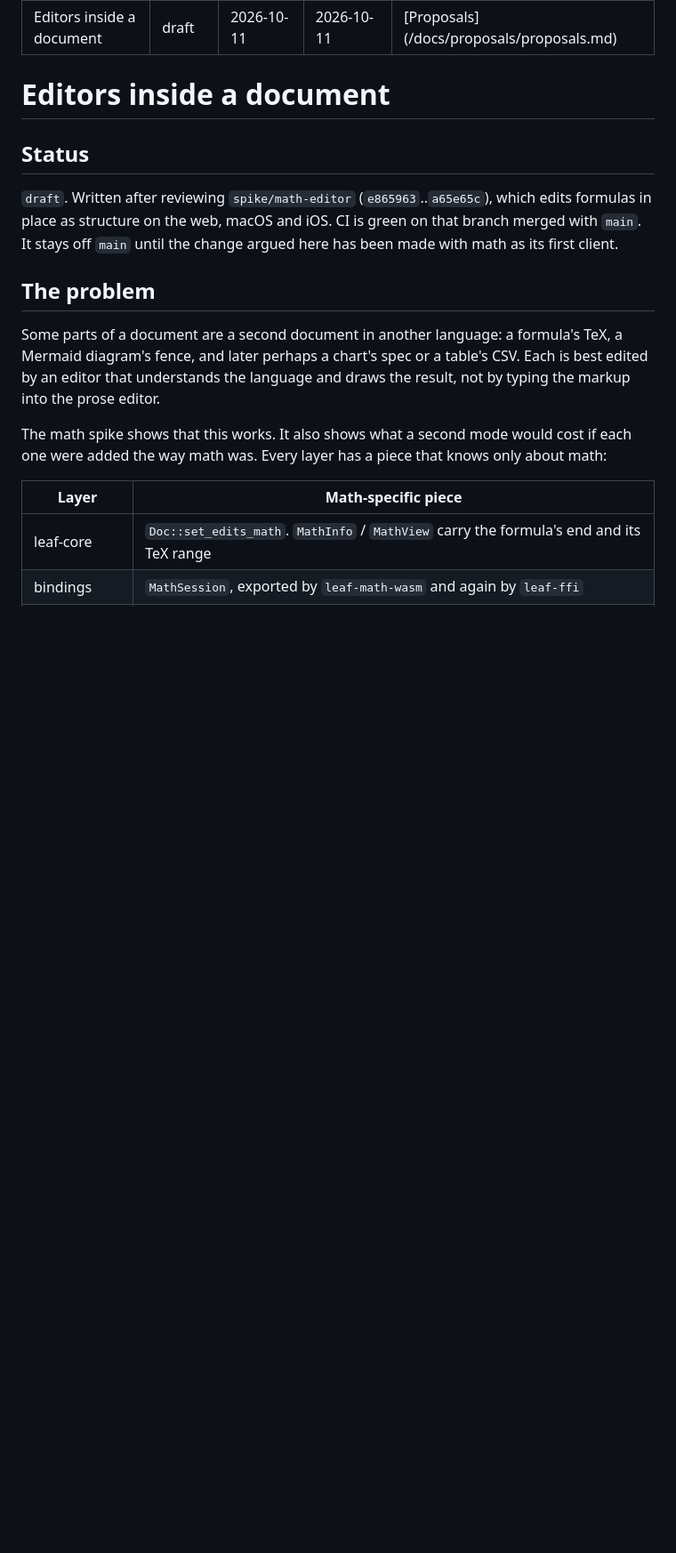
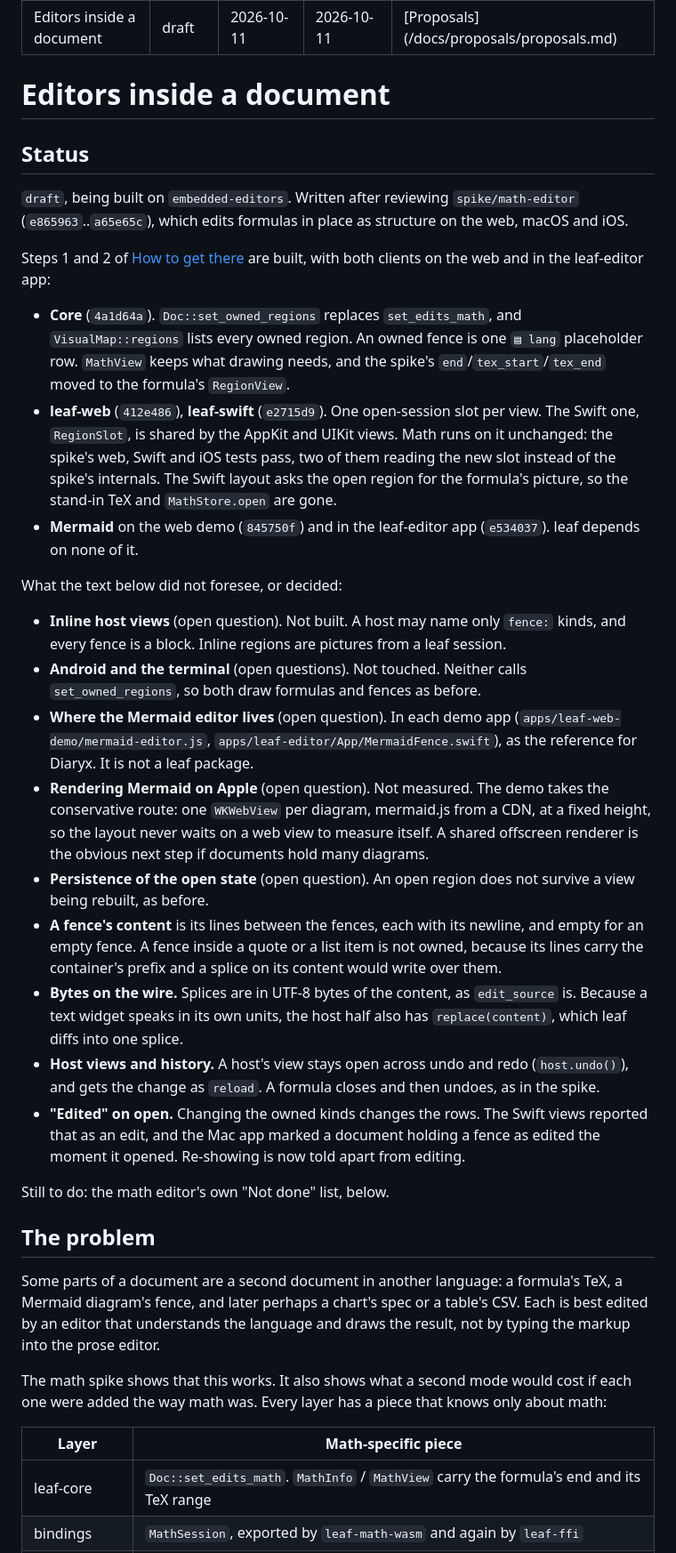
Before and after one commit to diaryx-org/leaf, a Markdown page: docs/proposals/embedded-editors.md, the part around the change. Shown at 89% size. Drawn GitHub-style; blank space fills up the shorter version.

```diff
--- a/docs/proposals/embedded-editors.md
+++ b/docs/proposals/embedded-editors.md
@@ -10,10 +10,59 @@ part_of: '[Proposals](/docs/proposals/proposals.md)'
 
 ## Status
 
-`draft`. Written after reviewing `spike/math-editor` (`e865963`..`a65e65c`),
-which edits formulas in place as structure on the web, macOS and iOS. CI is
-green on that branch merged with `main`. It stays off `main` until the change
-argued here has been made with math as its first client.
+`draft`, being built on `embedded-editors`. Written after reviewing
+`spike/math-editor` (`e865963`..`a65e65c`), which edits formulas in place as
+structure on the web, macOS and iOS.
+
+Steps 1 and 2 of [How to get there](#how-to-get-there) are built, with both
+clients on the web and in the leaf-editor app:
+
+- **Core** (`4a1d64a`). `Doc::set_owned_regions` replaces `set_edits_math`,
+  and `VisualMap::regions` lists every owned region. An owned fence is one
+  `▤ lang` placeholder row. `MathView` keeps what drawing needs, and the
+  spike's `end`/`tex_start`/`tex_end` moved to the formula's `RegionView`.
+- **leaf-web** (`412e486`), **leaf-swift** (`e2715d9`). One open-session
+  slot per view. The Swift one, `RegionSlot`, is shared by the AppKit and
+  UIKit views. Math runs on it unchanged: the spike's web, Swift and iOS
+  tests pass, two of them reading the new slot instead of the spike's
+  internals. The Swift layout asks the open region for the formula's
+  picture, so the stand-in TeX and `MathStore.open` are gone.
+- **Mermaid** on the web demo (`845750f`) and in the leaf-editor app
+  (`e534037`). leaf depends on none of it.
+
+What the text below did not foresee, or decided:
+
+- **Inline host views** (open question). Not built. A host may name only
+  `fence:` kinds, and every fence is a block. Inline regions are pictures from
+  a leaf session.
+- **Android and the terminal** (open questions). Not touched. Neither calls
+  `set_owned_regions`, so both draw formulas and fences as before.
+- **Where the Mermaid editor lives** (open question). In each demo app
+  (`apps/leaf-web-demo/mermaid-editor.js`, `apps/leaf-editor/App/MermaidFence.swift`),
+  as the reference for Diaryx. It is not a leaf package.
+- **Rendering Mermaid on Apple** (open question). Not measured. The demo
+  takes the conservative route: one `WKWebView` per diagram, mermaid.js from
+  a CDN, at a fixed height, so the layout never waits on a web view to
+  measure itself. A shared offscreen renderer is the obvious next step if
+  documents hold many diagrams.
+- **Persistence of the open state** (open question). An open region does not
+  survive a view being rebuilt, as before.
+- **A fence's content** is its lines between the fences, each with its
+  newline, and empty for an empty fence. A fence inside a quote or a list
+  item is not owned, because its lines carry the container's prefix and a
+  splice on its content would write over them.
+- **Bytes on the wire.** Splices are in UTF-8 bytes of the content, as
+  `edit_source` is. Because a text widget speaks in its own units, the host
+  half also has `replace(content)`, which leaf diffs into one splice.
+- **Host views and history.** A host's view stays open across undo and redo
+  (`host.undo()`), and gets the change as `reload`. A formula closes and
+  then undoes, as in the spike.
+- **"Edited" on open.** Changing the owned kinds changes the rows. The Swift
+  views reported that as an edit, and the Mac app marked a document holding
+  a fence as edited the moment it opened. Re-showing is now told apart from
+  editing.
+
+Still to do: the math editor's own "Not done" list, below.
 
 ## The problem
 
```
Also changed, not shown: crates/leaf-math-edit/README.md (+7 -6 lines).
